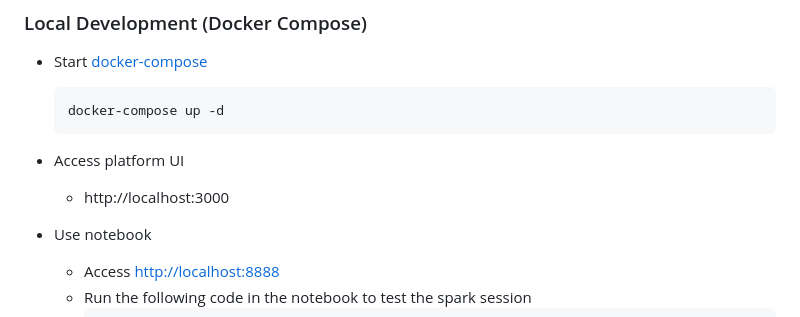
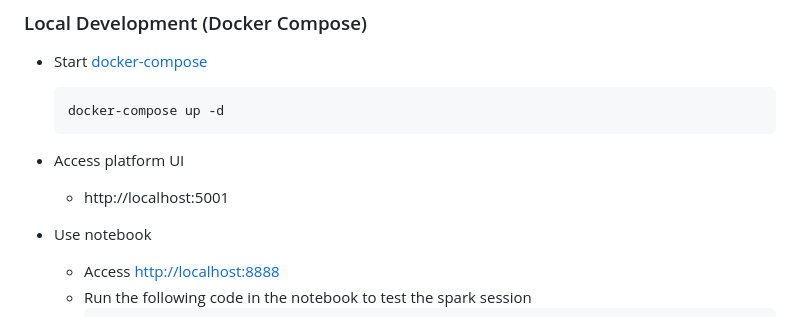
Before and after one commit to xuwenyihust/PawMark, a Markdown page: README.md, the part around the change. Drawn GitHub-style.

Commit message:
Update README.md with corrected platform UI access URL

````diff
--- a/README.md
+++ b/README.md
@@ -21,7 +21,7 @@ DataPulse is a platform for big data and AI. It is based on Apache Spark and Kub
   docker-compose up -d
   ```
 - Access platform UI
-  - http://localhost:3000
+  - http://localhost:5001
 - Use notebook
   - Access [http://localhost:8888](http://localhost:8888)
   - Run the following code in the notebook to test the spark session
````
